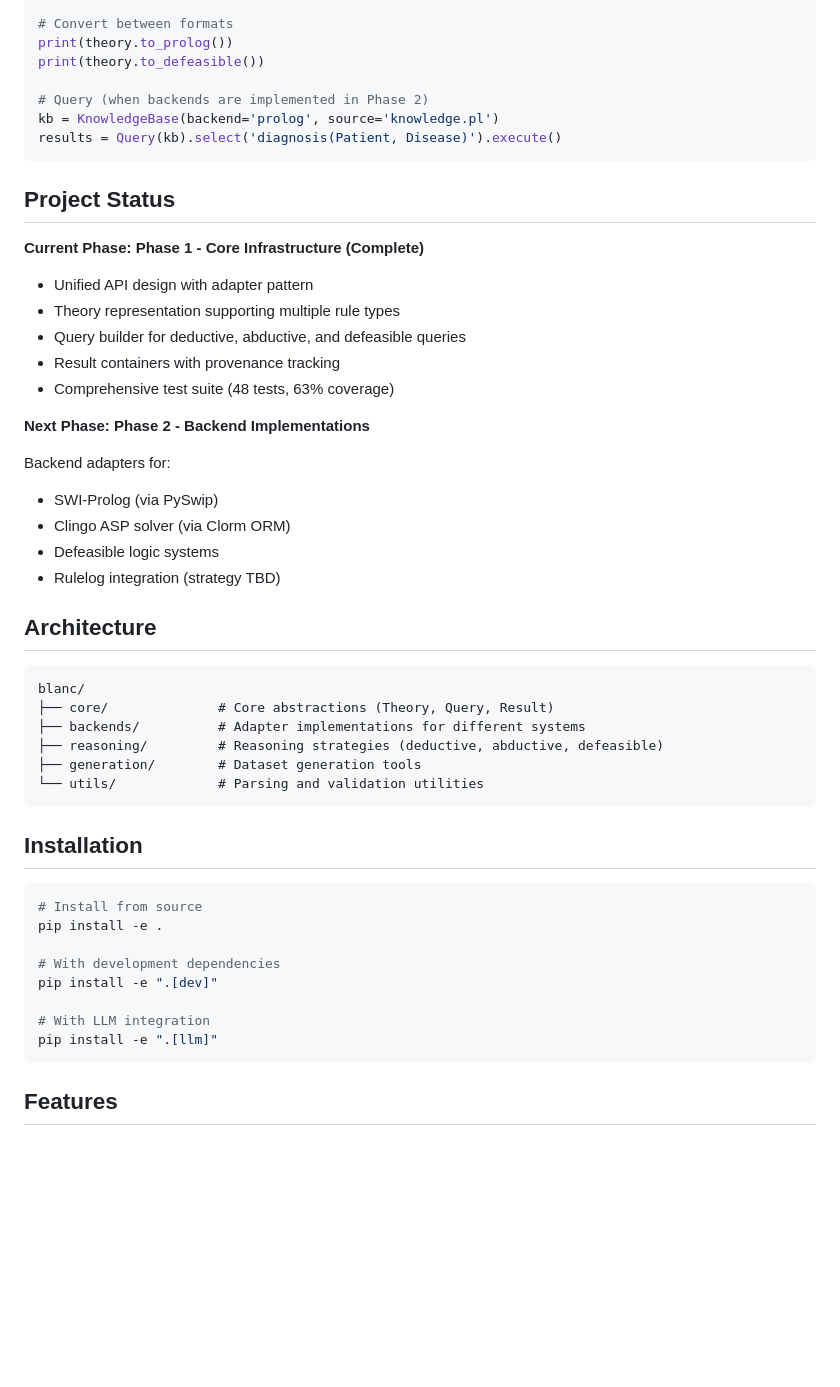
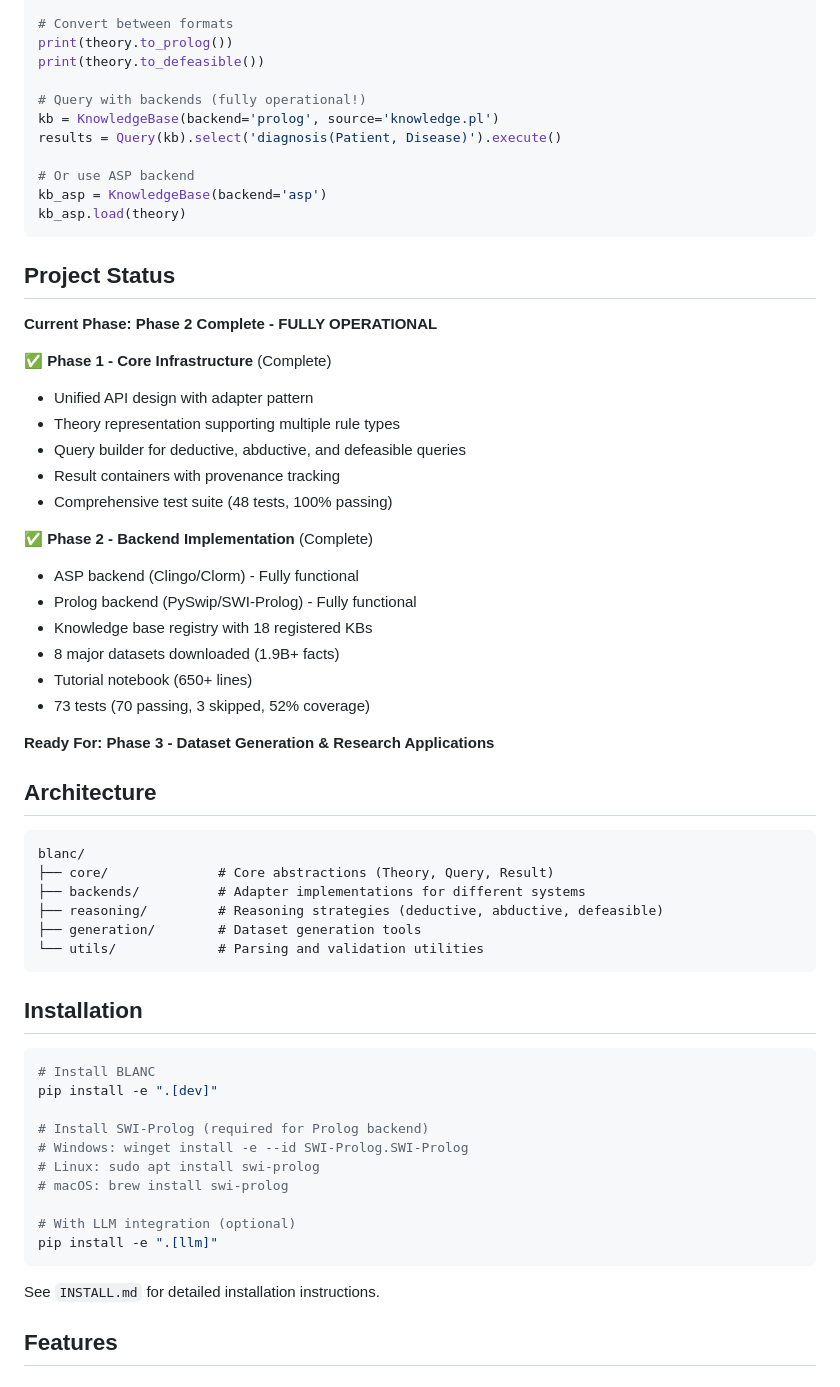
Before and after one commit to PatrickAllenCooper/blanc, a Markdown page: README.md, the part around one of its changes. Rendered like a GitHub page; blank space fills up the shorter version.

````diff
--- a/README.md
+++ b/README.md
@@ -34,28 +34,35 @@ theory.add_rule(
 print(theory.to_prolog())
 print(theory.to_defeasible())
 
-# Query (when backends are implemented in Phase 2)
+# Query with backends (fully operational!)
 kb = KnowledgeBase(backend='prolog', source='knowledge.pl')
 results = Query(kb).select('diagnosis(Patient, Disease)').execute()
+
+# Or use ASP backend
+kb_asp = KnowledgeBase(backend='asp')
+kb_asp.load(theory)
 ```
 
 ## Project Status
 
-**Current Phase: Phase 1 - Core Infrastructure (Complete)**
+**Current Phase: Phase 2 Complete - FULLY OPERATIONAL**
 
+✅ **Phase 1 - Core Infrastructure** (Complete)
 - Unified API design with adapter pattern
 - Theory representation supporting multiple rule types
 - Query builder for deductive, abductive, and defeasible queries
 - Result containers with provenance tracking
-- Comprehensive test suite (48 tests, 63% coverage)
+- Comprehensive test suite (48 tests, 100% passing)
 
-**Next Phase: Phase 2 - Backend Implementations**
+✅ **Phase 2 - Backend Implementation** (Complete)
+- ASP backend (Clingo/Clorm) - Fully functional
+- Prolog backend (PySwip/SWI-Prolog) - Fully functional
+- Knowledge base registry with 18 registered KBs
+- 8 major datasets downloaded (1.9B+ facts)
+- Tutorial notebook (650+ lines)
+- 73 tests (70 passing, 3 skipped, 52% coverage)
 
-Backend adapters for:
-- SWI-Prolog (via PySwip)
-- Clingo ASP solver (via Clorm ORM)
-- Defeasible logic systems
-- Rulelog integration (strategy TBD)
+**Ready For: Phase 3 - Dataset Generation & Research Applications**
 
 ## Architecture
 
@@ -71,15 +78,19 @@ blanc/
 ## Installation
 
 ```bash
-# Install from source
-pip install -e .
-
-# With development dependencies
+# Install BLANC
 pip install -e ".[dev]"
 
-# With LLM integration
+# Install SWI-Prolog (required for Prolog backend)
+# Windows: winget install -e --id SWI-Prolog.SWI-Prolog
+# Linux: sudo apt install swi-prolog
+# macOS: brew install swi-prolog
+
+# With LLM integration (optional)
 pip install -e ".[llm]"
 ```
+
+See `INSTALL.md` for detailed installation instructions.
 
 ## Features
 
````
Also changed, not shown: other parts of README.md (+32 -4 lines), Guidance_Documents/API_Design.md (+32 -6 lines).
